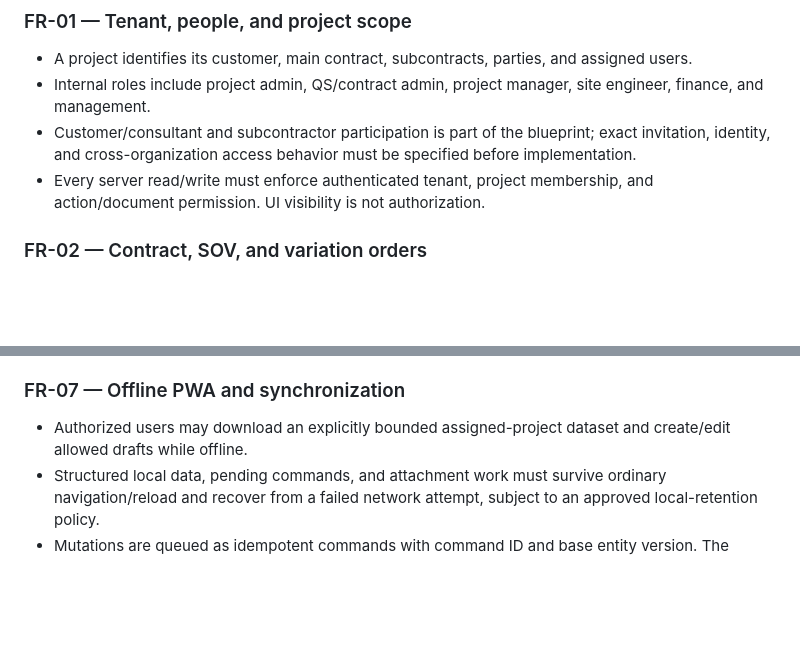
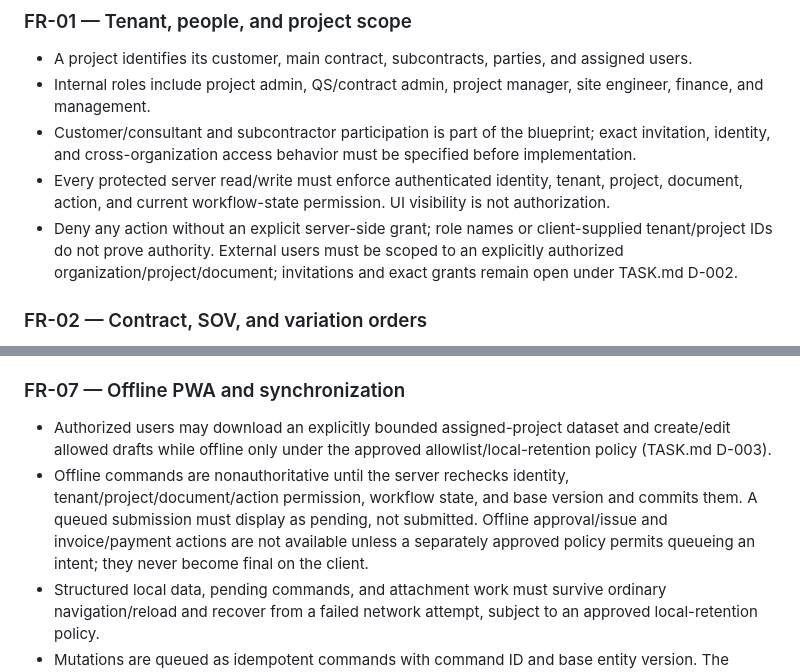
Before and after one commit to yapweijun1996/PWA-Enterprise-Project, a Markdown page: SPEC.md, 2 parts joined by grey strips. Drawn GitHub-style; blank space fills up the shorter version.

Commit message:
docs: clarify authorization and offline safety gates

```diff
--- a/SPEC.md
+++ b/SPEC.md
@@ -35,7 +35,8 @@ Canonical types must not depend on one ERP's abbreviation. Tenant display labels
 - A project identifies its customer, main contract, subcontracts, parties, and assigned users.
 - Internal roles include project admin, QS/contract admin, project manager, site engineer, finance, and management.
 - Customer/consultant and subcontractor participation is part of the blueprint; exact invitation, identity, and cross-organization access behavior must be specified before implementation.
-- Every server read/write must enforce authenticated tenant, project membership, and action/document permission. UI visibility is not authorization.
+- Every protected server read/write must enforce authenticated identity, tenant, project, document, action, and current workflow-state permission. UI visibility is not authorization.
+- Deny any action without an explicit server-side grant; role names or client-supplied tenant/project IDs do not prove authority. External users must be scoped to an explicitly authorized organization/project/document; invitations and exact grants remain open under TASK.md D-002.
 
 ### FR-02 — Contract, SOV, and variation orders
 
@@ -88,7 +89,8 @@ These are **specification fixtures only**, not executable contract tests or a co
 
 ### FR-07 — Offline PWA and synchronization
 
-- Authorized users may download an explicitly bounded assigned-project dataset and create/edit allowed drafts while offline.
+- Authorized users may download an explicitly bounded assigned-project dataset and create/edit allowed drafts while offline only under the approved allowlist/local-retention policy (TASK.md D-003).
+- Offline commands are nonauthoritative until the server rechecks identity, tenant/project/document/action permission, workflow state, and base version and commits them. A queued submission must display as pending, not submitted. Offline approval/issue and invoice/payment actions are not available unless a separately approved policy permits queueing an intent; they never become final on the client.
 - Structured local data, pending commands, and attachment work must survive ordinary navigation/reload and recover from a failed network attempt, subject to an approved local-retention policy.
 - Mutations are queued as idempotent commands with command ID and base entity version. The server validates authorization and version on replay.
 - A stale base version returns a conflict; the UI presents local value, server value, and explicit review choices. No last-write-wins or silent overwrite is allowed.
```
Also changed, not shown: PROGRESS.md (+4 -3 lines), TASK.md (+3 -3 lines).
